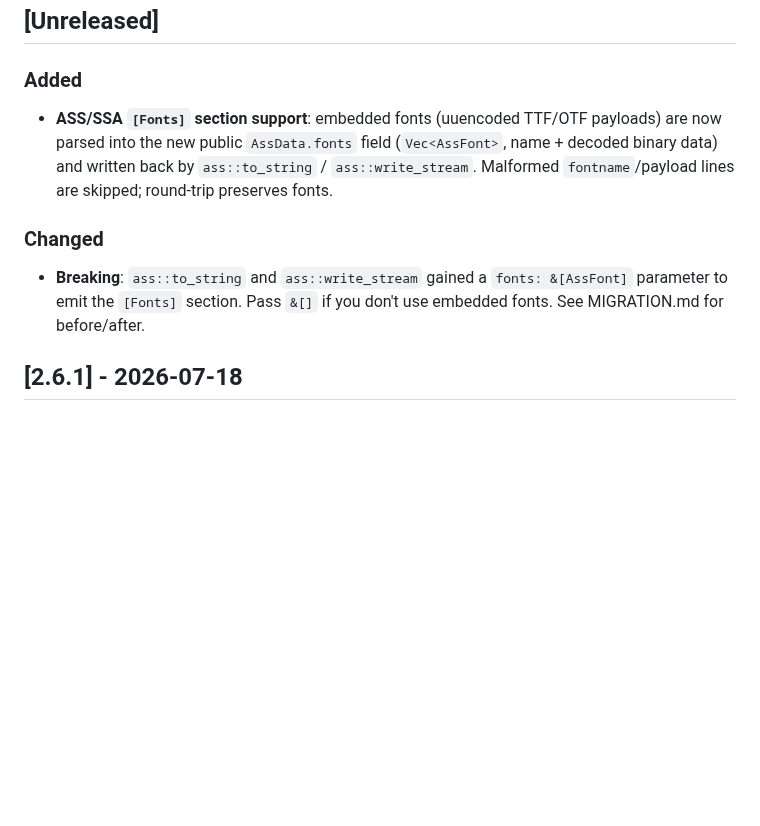
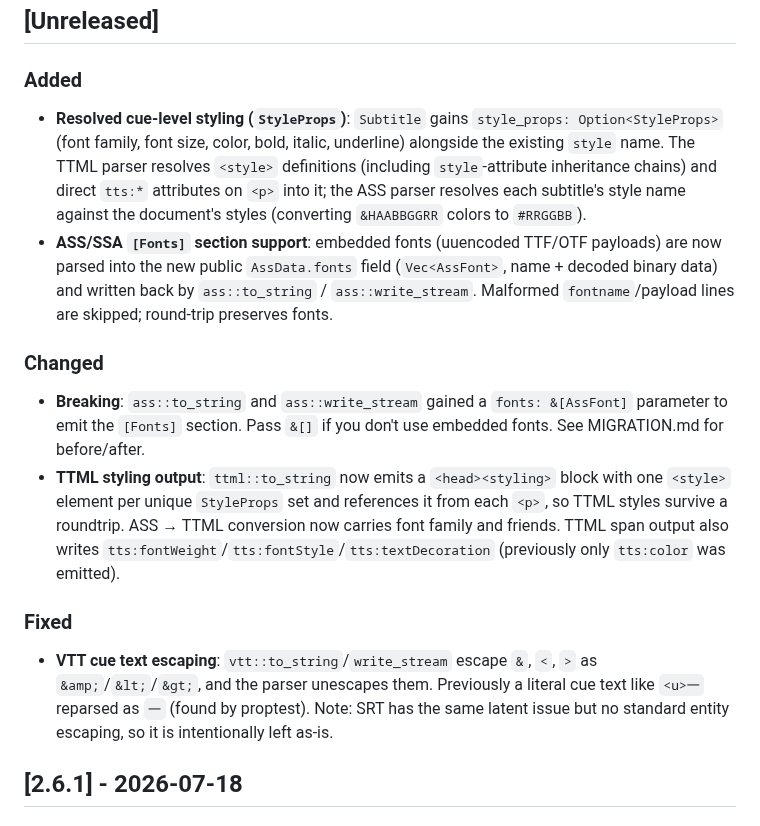
Before and after one commit to subtitle-rs/subtitler, a Markdown page: CHANGELOG.md, the part around the change. GitHub-like rendering; blank space fills up the shorter version.

Commit message:
docs: changelog for style_props, TTML styling, VTT escaping

```diff
--- a/CHANGELOG.md
+++ b/CHANGELOG.md
@@ -8,6 +8,13 @@ adheres to [Semantic Versioning](https://semver.org/).
 
 ### Added
 
+- **Resolved cue-level styling (`StyleProps`)**: `Subtitle` gains
+  `style_props: Option<StyleProps>` (font family, font size, color, bold,
+  italic, underline) alongside the existing `style` name. The TTML parser
+  resolves `<style>` definitions (including `style`-attribute inheritance
+  chains) and direct `tts:*` attributes on `<p>` into it; the ASS parser
+  resolves each subtitle's style name against the document's styles
+  (converting `&HAABBGGRR` colors to `#RRGGBB`).
 - **ASS/SSA `[Fonts]` section support**: embedded fonts (uuencoded TTF/OTF
   payloads) are now parsed into the new public `AssData.fonts` field
   (`Vec<AssFont>`, name + decoded binary data) and written back by
@@ -19,6 +26,20 @@ adheres to [Semantic Versioning](https://semver.org/).
 - **Breaking**: `ass::to_string` and `ass::write_stream` gained a
   `fonts: &[AssFont]` parameter to emit the `[Fonts]` section. Pass `&[]` if
   you don't use embedded fonts. See MIGRATION.md for before/after.
+- **TTML styling output**: `ttml::to_string` now emits a `<head><styling>`
+  block with one `<style>` element per unique `StyleProps` set and
+  references it from each `<p>`, so TTML styles survive a roundtrip.
+  ASS → TTML conversion now carries font family and friends. TTML span
+  output also writes `tts:fontWeight`/`tts:fontStyle`/`tts:textDecoration`
+  (previously only `tts:color` was emitted).
+
+### Fixed
+
+- **VTT cue text escaping**: `vtt::to_string`/`write_stream` escape `&`,
+  `<`, `>` as `&amp;`/`&lt;`/`&gt;`, and the parser unescapes them.
+  Previously a literal cue text like `<u>一` reparsed as `一` (found by
+  proptest). Note: SRT has the same latent issue but no standard entity
+  escaping, so it is intentionally left as-is.
 
 ## [2.6.1] - 2026-07-18
 
```
